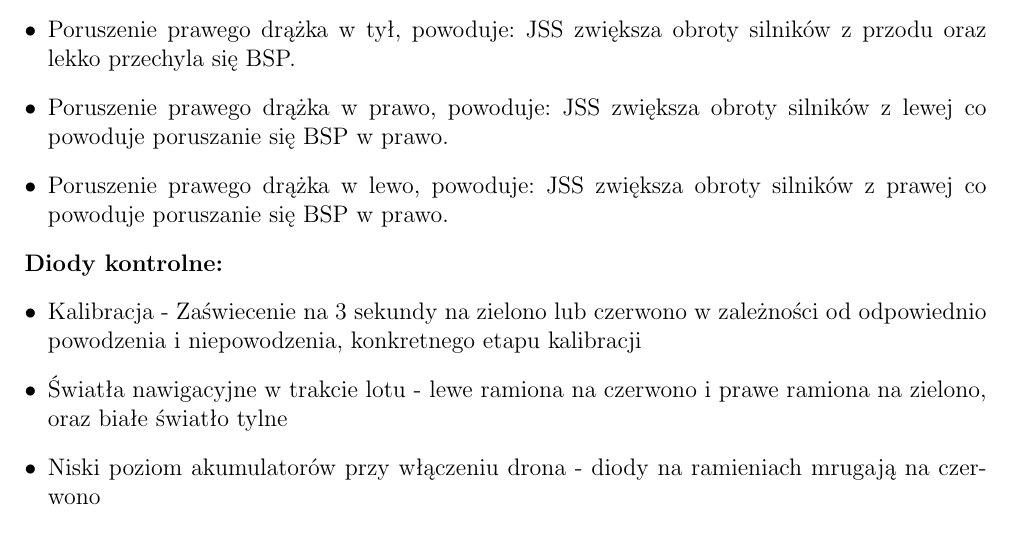
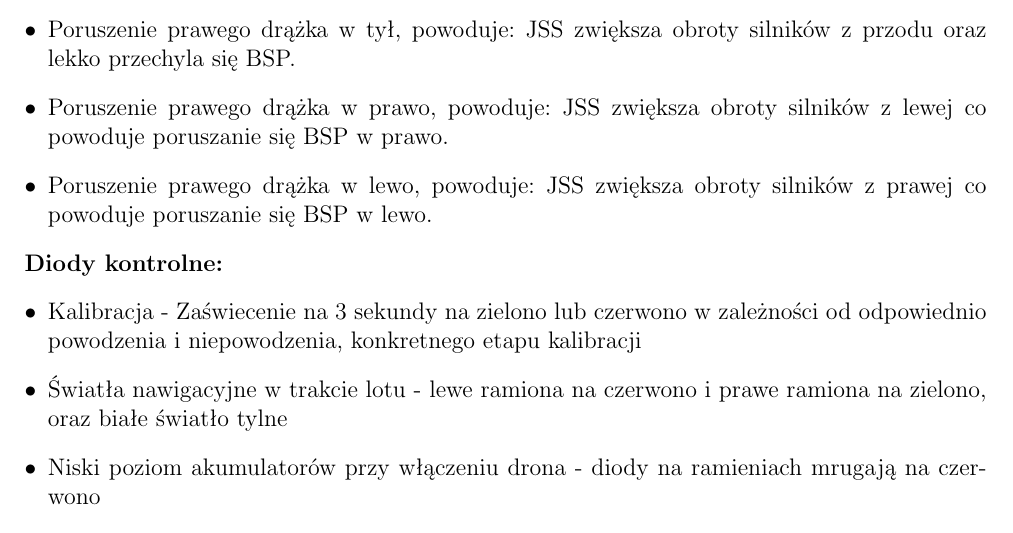
Before and after one commit to UserIOI/systemy-wbudowane, a LaTeX document (latex-files/projekt.tex): part of page 26 of 28, cut so that both start at the same text. Compiled offline with pdfLaTeX.

Commit message:
final final

```diff
--- a/latex-files/projekt.tex
+++ b/latex-files/projekt.tex
@@ -1096,7 +1096,7 @@ Kiedy system jest włączony użytkownik ma możliwość podłączenia/odłącze
     \item Poruszenie prawego drążka w przód, powoduje: JSS zwiększa obroty silników z tyłu oraz lekko przechyla się BSP.
     \item Poruszenie prawego drążka w tył, powoduje: JSS zwiększa obroty silników z przodu oraz lekko przechyla się BSP.
     \item Poruszenie prawego drążka w prawo, powoduje: JSS zwiększa obroty silników z lewej co powoduje poruszanie się BSP w prawo.
-    \item Poruszenie prawego drążka w lewo, powoduje: JSS zwiększa obroty silników z prawej co powoduje poruszanie się BSP w prawo.
+    \item Poruszenie prawego drążka w lewo, powoduje: JSS zwiększa obroty silników z prawej co powoduje poruszanie się BSP w lewo.
 \end{itemize}
 
 \textbf{Diody kontrolne:}
```
Also changed, not shown: latex-files/projekt.pdf, 3 other files.
